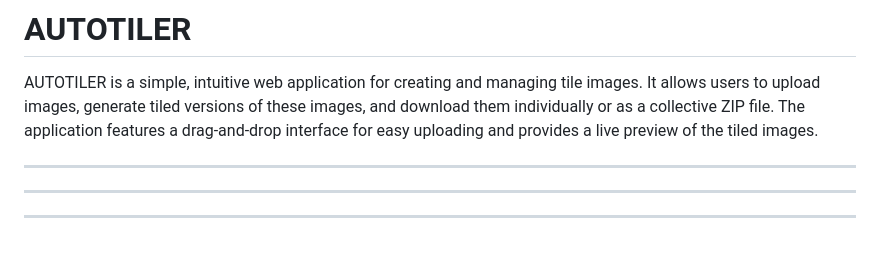
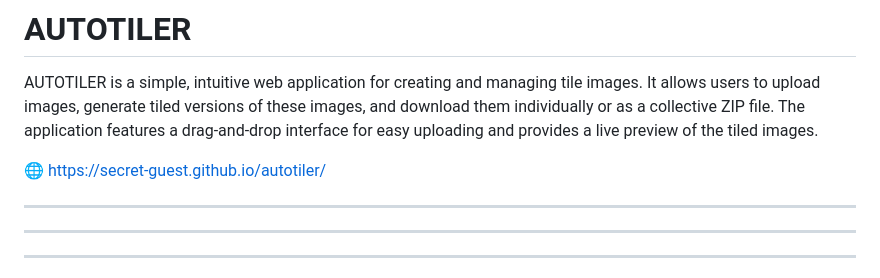
Before and after one commit to SECRET-GUEST/autotiler, a Markdown page: README.md, the part around the change. Drawn GitHub-style; blank space fills up the shorter version.

```diff
--- a/README.md
+++ b/README.md
@@ -18,6 +18,8 @@
 # AUTOTILER
 
 AUTOTILER is a simple, intuitive web application for creating and managing tile images. It allows users to upload images, generate tiled versions of these images, and download them individually or as a collective ZIP file. The application features a drag-and-drop interface for easy uploading and provides a live preview of the tiled images.
+
+🌐 https://secret-guest.github.io/autotiler/
 
 ---
 ---
```
